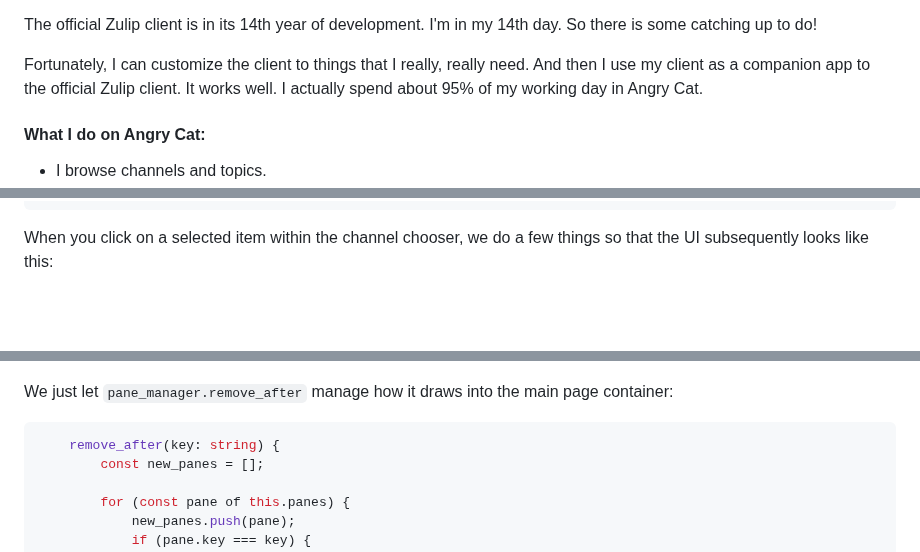
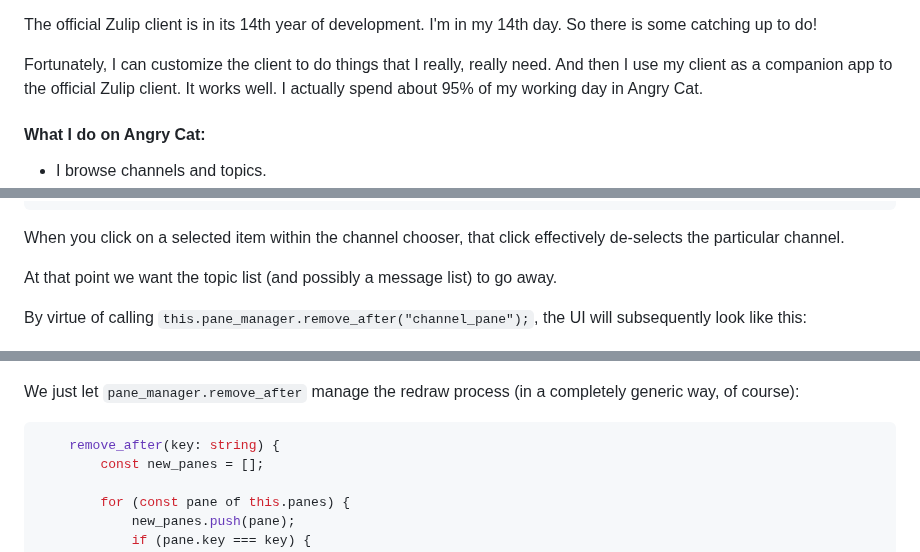
Before and after one commit to showell/showell.github.io, a Markdown page: blog.md, 3 parts joined by grey strips. GitHub-like rendering; blank space fills up the shorter version.

Commit message:
Angry Cat wip

````diff
--- a/blog.md
+++ b/blog.md
@@ -88,7 +88,7 @@ are certain limitations, of course:
 The official Zulip client is in its 14th year of development.
 I'm in my 14th day. So there is some catching up to do!
 
-Fortunately, I can customize the client to things that I
+Fortunately, I can customize the client to do things that I
 really, really need. And then I use my client as a companion
 app to the official Zulip client. It works well. I actually
 spend about 95% of my working day in Angry Cat.
@@ -744,13 +744,18 @@ little bit more complex:
 ```
 
 When you click on a selected item within the channel chooser,
-we do a few things so that the UI subsequently looks like
-this:
+that click effectively de-selects the particular channel.
+
+At that point we want the topic list (and possibly a message
+list) to go away.
+
+By virtue of calling `this.pane_manager.remove_after("channel_pane");`,
+the UI will subsequently look like this:
 
 ![just_channels.png](just_channels.png)
 
-We just let `pane_manager.remove_after` manage how it draws
-into the main page container:
+We just let `pane_manager.remove_after` manage the redraw process
+(in a completely generic way, of course):
 
 ``` ts
     remove_after(key: string) {
````
Also changed, not shown: other parts of blog.md (+2 -2 lines).
